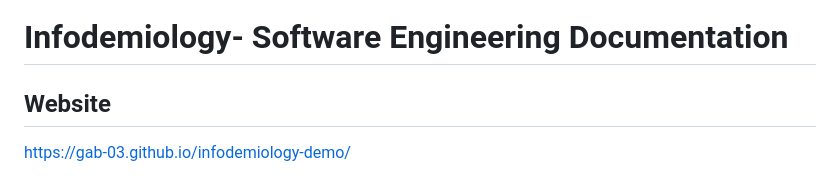
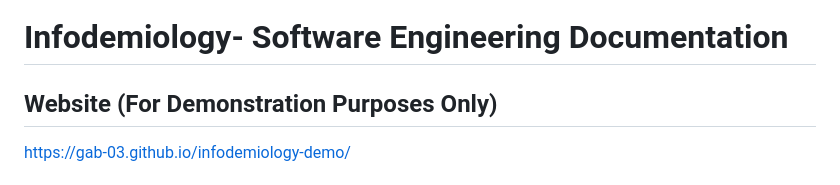
Before and after one commit to Gab-03/infodemiology-demo, a Markdown page: README.md, the part around the change. Rendered like a GitHub page.

```diff
--- a/README.md
+++ b/README.md
@@ -1,6 +1,6 @@
 # Infodemiology- Software Engineering Documentation
 
-## Website
+## Website (For Demonstration Purposes Only)
 https://gab-03.github.io/infodemiology-demo/
 
 # Infodemiological Disease Surveillance
```
